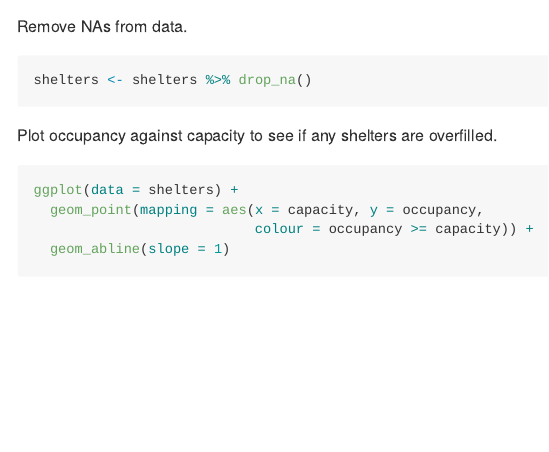
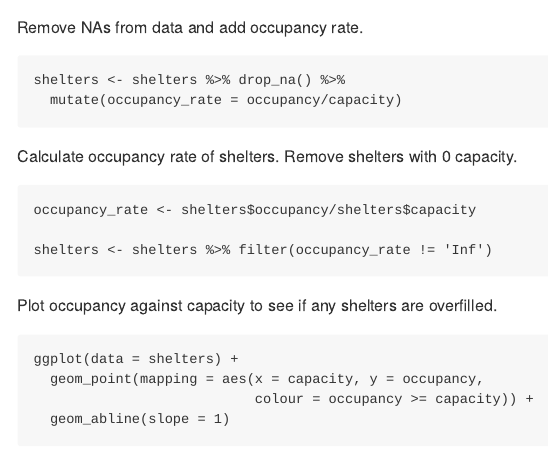
Before and after one commit to karina-kwan/tidy-tuesday, an R Markdown document (2020-12-01/2020-12-01.rmd): the page in a window 1100 px wide, from 240 px down before the commit and from 200 px down after it, so that both start at the same text. The pictures show the output file 2020-12-01/2020-12-01.md that the author committed with the source, drawn offline in the style of GitHub; long lines of code are wrapped.

Commit message:
Change to plot occupancy rate

````diff
--- a/2020-12-01/2020-12-01.rmd
+++ b/2020-12-01/2020-12-01.rmd
@@ -3,6 +1,3 @@ title: '2020-12-01'
-output: html_document
----
-
 ```{r setup, include=FALSE}
 knitr::opts_chunk$set(echo = TRUE, results = 'hide', warning = FALSE,
                       message = FALSE)
@@ -14,10 +9,20 @@ Load data.
 library(tidyverse)
 shelters <- readr::read_csv('https://raw.githubusercontent.com/rfordatascience/tidytuesday/master/data/2020/2020-12-01/shelters.csv')
 ```
-Remove NAs from data.
+
+Remove NAs from data and add occupancy rate.
 ```{r}
-shelters <- shelters %>% drop_na()
+shelters <- shelters %>% drop_na() %>%
+  mutate(occupancy_rate = occupancy/capacity)
 ```
+
+Calculate occupancy rate of shelters. Remove shelters with 0 capacity.
+```{r}
+occupancy_rate <- shelters$occupancy/shelters$capacity
+
+shelters <- shelters %>% filter(occupancy_rate != 'Inf')
+```
+
 
 Plot occupancy against capacity to see if any shelters are overfilled.
 ```{r}
````
Also changed, not shown: 2020-12-01/2020-12-01.md, 2020-12-01/2020-12-01.rmd (8 more changed lines), 2 other files.
